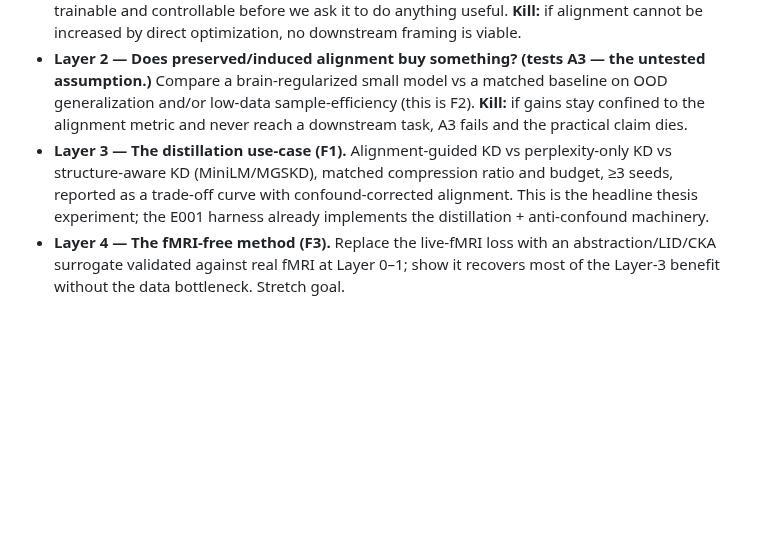
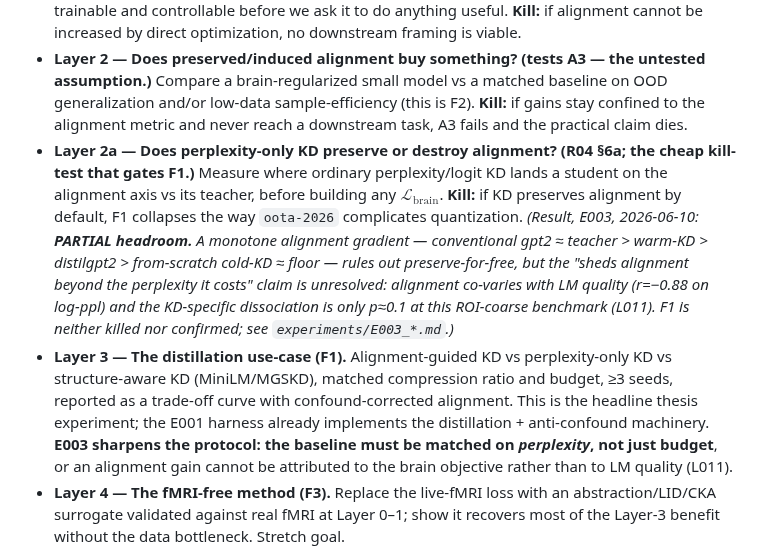
Before and after one commit to MohammadErfan-Jabbari/brain-alignment, a Markdown page: docs/reports/R03_brain-as-training-signal.md, the part around the change. Rendered like a GitHub page; blank space fills up the shorter version.

```diff
--- a/docs/reports/R03_brain-as-training-signal.md
+++ b/docs/reports/R03_brain-as-training-signal.md
@@ -135,7 +135,8 @@ The honest way to "build the idea layer by layer" is a ladder where each rung ha
 - **Layer 0 — Does the signal exist beyond confounds, on real data? (tests A2; the charter's gating question.)** The synthetic pilot (E001) could *not* answer this by construction (L004). **E002** (this session) runs the real encoding-feasibility probe on Tuckute 2024: does an LM's contextual middle-layer representation predict LH-language-network BOLD *beyond* nuisance (length, position, static embeddings), under contiguous splits, vs an untrained-network control? **Kill:** if trained unique $R^2 \approx 0$ or $\approx$ untrained, the premise fails and the thesis reframes to measurement rigor. *(Result: see `experiments/E002_*.md`.)*
 - **Layer 1 — Is the signal a *lever* we can move?** Brain-tune a small model (GPT-2 / Qwen-0.5B) on Tuckute/LeBel and verify the unique $R^2$ *moves* in the expected direction. Establishes that $\mathcal{L}_{\text{brain}}$ is trainable and controllable before we ask it to do anything useful. **Kill:** if alignment cannot be increased by direct optimization, no downstream framing is viable.
 - **Layer 2 — Does preserved/induced alignment buy something? (tests A3 — the untested assumption.)** Compare a brain-regularized small model vs a matched baseline on OOD generalization and/or low-data sample-efficiency (this is F2). **Kill:** if gains stay confined to the alignment metric and never reach a downstream task, A3 fails and the practical claim dies.
-- **Layer 3 — The distillation use-case (F1).** Alignment-guided KD vs perplexity-only KD vs structure-aware KD (MiniLM/MGSKD), matched compression ratio and budget, ≥3 seeds, reported as a trade-off curve with confound-corrected alignment. This is the headline thesis experiment; the E001 harness already implements the distillation + anti-confound machinery.
+- **Layer 2a — Does perplexity-only KD preserve or destroy alignment? (R04 §6a; the cheap kill-test that gates F1.)** Measure where ordinary perplexity/logit KD lands a student on the alignment axis vs its teacher, before building any $\mathcal{L}_{\text{brain}}$. **Kill:** if KD preserves alignment by default, F1 collapses the way `oota-2026` complicates quantization. *(Result, E003, 2026-06-10: **PARTIAL headroom.** A monotone alignment gradient — conventional gpt2 ≈ teacher > warm-KD > distilgpt2 > from-scratch cold-KD ≈ floor — rules out preserve-for-free, but the "sheds alignment *beyond* the perplexity it costs" claim is unresolved: alignment co-varies with LM quality (r=−0.88 on log-ppl) and the KD-specific dissociation is only p≈0.1 at this ROI-coarse benchmark (L011). F1 is neither killed nor confirmed; see `experiments/E003_*.md`.)*
+- **Layer 3 — The distillation use-case (F1).** Alignment-guided KD vs perplexity-only KD vs structure-aware KD (MiniLM/MGSKD), matched compression ratio and budget, ≥3 seeds, reported as a trade-off curve with confound-corrected alignment. This is the headline thesis experiment; the E001 harness already implements the distillation + anti-confound machinery. **E003 sharpens the protocol: the baseline must be matched on *perplexity*, not just budget**, or an alignment gain cannot be attributed to the brain objective rather than to LM quality (L011).
 - **Layer 4 — The fMRI-free method (F3).** Replace the live-fMRI loss with an abstraction/LID/CKA surrogate validated against real fMRI at Layer 0–1; show it recovers most of the Layer-3 benefit without the data bottleneck. Stretch goal.
 
 The point of the ladder: each rung is a small, honest experiment that *could* kill the thesis cheaply, and the order is forced by §2 (you cannot meaningfully test the distillation trade-off before you know the signal is real and movable).
```
Also changed, not shown: docs/learnings.md (+4 -0 lines), docs/reports/R04_gap-analysis.md (+1 -1 lines).
